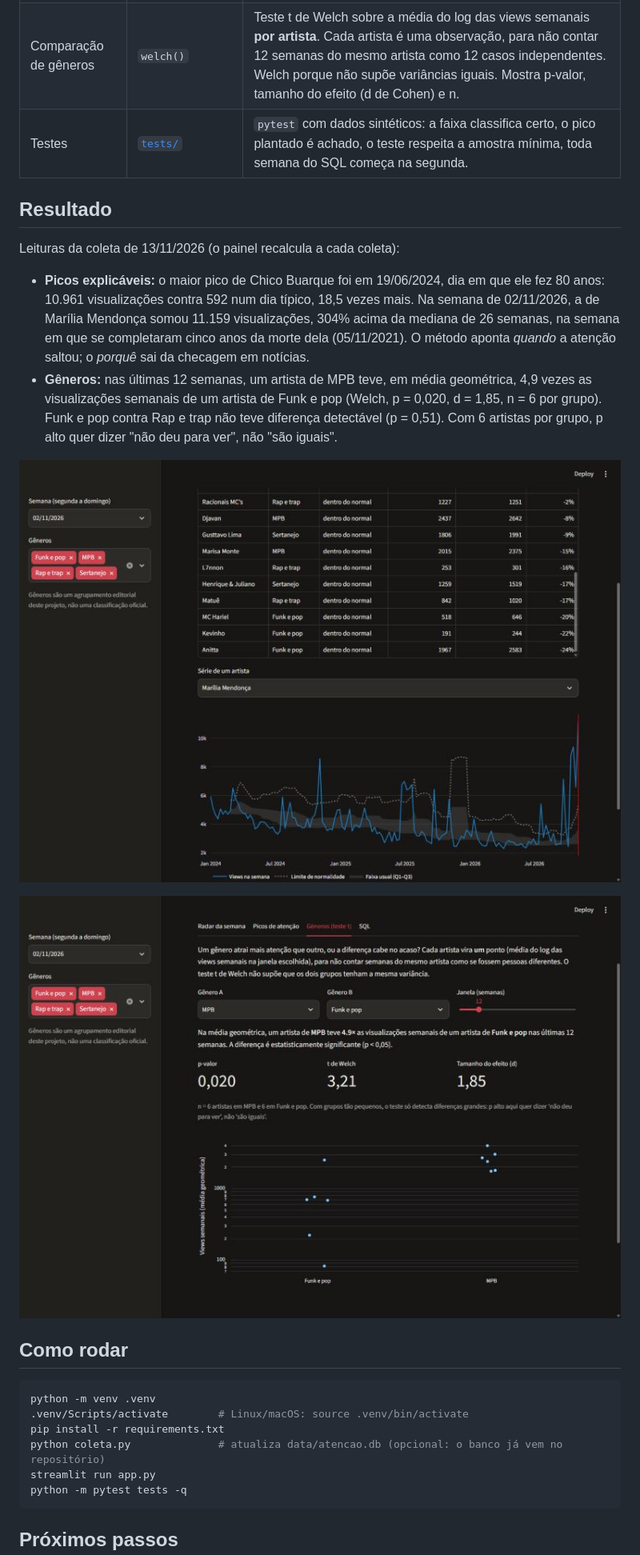
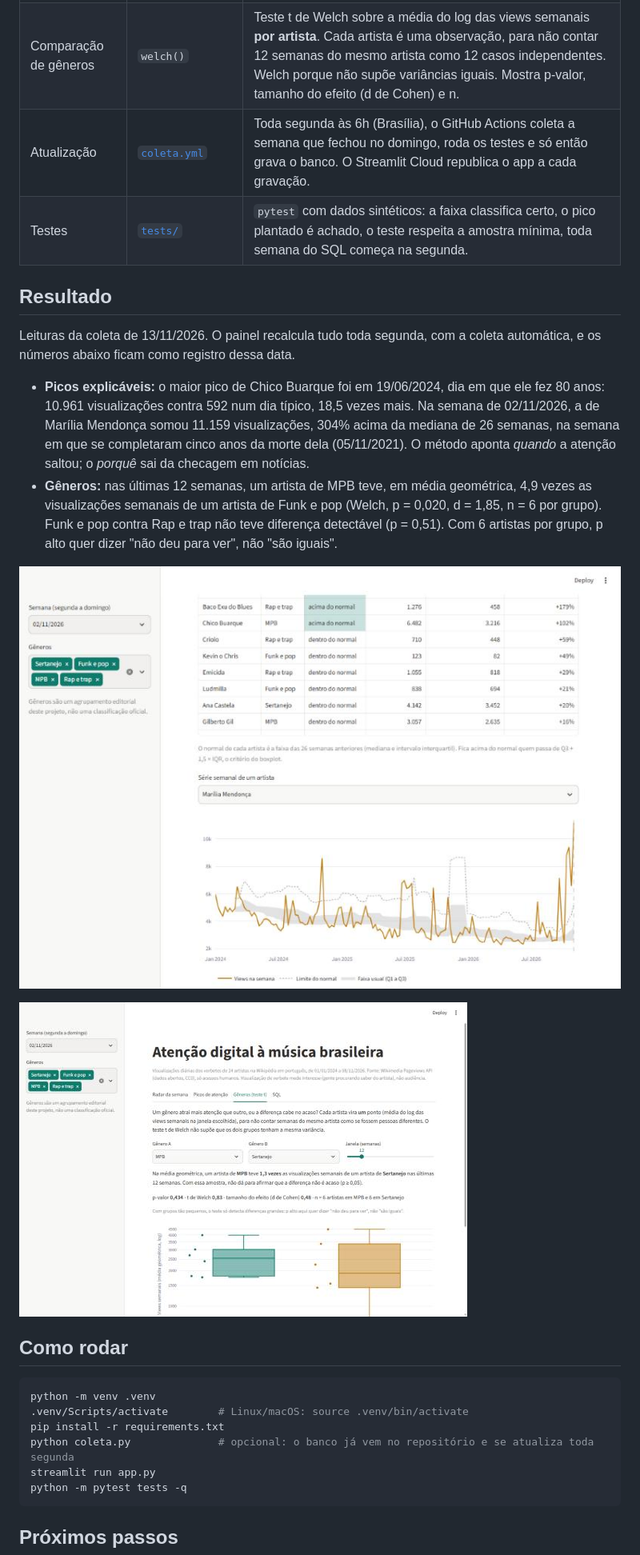
Before and after one commit to lucastapajos-max/atencao-musica, a Markdown page: README.md, the part around one of its changes. Shown at 80% size. Rendered like a GitHub page; pictures changed too: docs/generos.jpg, docs/serie.jpg.

````diff
--- a/README.md
+++ b/README.md
@@ -31,11 +31,12 @@ Num relatório semanal de redes sociais, uma pergunta sempre volta: "esse númer
 | Faixa de normalidade | `faixa_normal()` | Mediana e intervalo interquartil (IQR) das 26 semanas anteriores. Acima de Q3 + 1,5 × IQR é "acima do normal", o critério do boxplot. Com menos de 8 semanas de histórico, não julga. |
 | Picos | `picos()` | z-score robusto em escala log: mediana e MAD dos 90 dias anteriores, corte em 3,5. Mediana e MAD não se deixam distorcer por um único dia viral, como aconteceria com média e desvio padrão. |
 | Comparação de gêneros | `welch()` | Teste t de Welch sobre a média do log das views semanais **por artista**. Cada artista é uma observação, para não contar 12 semanas do mesmo artista como 12 casos independentes. Welch porque não supõe variâncias iguais. Mostra p-valor, tamanho do efeito (d de Cohen) e n. |
+| Atualização | [`coleta.yml`](.github/workflows/coleta.yml) | Toda segunda às 6h (Brasília), o GitHub Actions coleta a semana que fechou no domingo, roda os testes e só então grava o banco. O Streamlit Cloud republica o app a cada gravação. |
 | Testes | [`tests/`](tests) | `pytest` com dados sintéticos: a faixa classifica certo, o pico plantado é achado, o teste respeita a amostra mínima, toda semana do SQL começa na segunda. |
 
 ## Resultado
 
-Leituras da coleta de 13/11/2026 (o painel recalcula a cada coleta):
+Leituras da coleta de 13/11/2026. O painel recalcula tudo toda segunda, com a coleta automática, e os números abaixo ficam como registro dessa data.
 
 - **Picos explicáveis:** o maior pico de Chico Buarque foi em 19/06/2024, dia em que ele fez 80 anos: 10.961 visualizações contra 592 num dia típico, 18,5 vezes mais. Na semana de 02/11/2026, a de Marília Mendonça somou 11.159 visualizações, 304% acima da mediana de 26 semanas, na semana em que se completaram cinco anos da morte dela (05/11/2021). O método aponta *quando* a atenção saltou; o *porquê* sai da checagem em notícias.
 - **Gêneros:** nas últimas 12 semanas, um artista de MPB teve, em média geométrica, 4,9 vezes as visualizações semanais de um artista de Funk e pop (Welch, p = 0,020, d = 1,85, n = 6 por grupo). Funk e pop contra Rap e trap não teve diferença detectável (p = 0,51). Com 6 artistas por grupo, p alto quer dizer "não deu para ver", não "são iguais".
@@ -50,7 +51,7 @@ Leituras da coleta de 13/11/2026 (o painel recalcula a cada coleta):
 python -m venv .venv
 .venv/Scripts/activate        # Linux/macOS: source .venv/bin/activate
 pip install -r requirements.txt
-python coleta.py              # atualiza data/atencao.db (opcional: o banco já vem no repositório)
+python coleta.py              # opcional: o banco já vem no repositório e se atualiza toda segunda
 streamlit run app.py
 python -m pytest tests -q
 ```
````
Also changed, not shown: other parts of README.md (+0 -1 lines), docs/radar.jpg, 3 other files.
